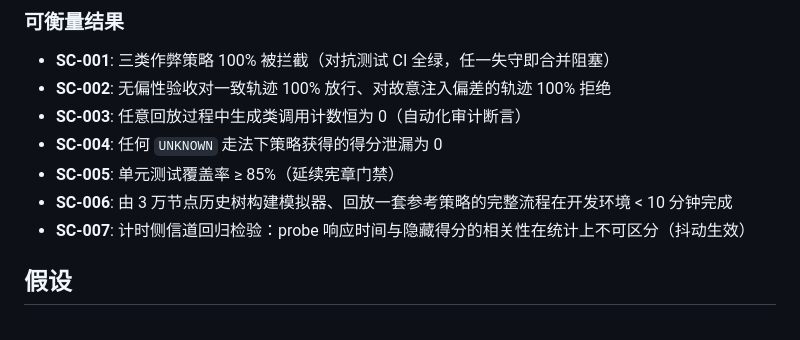
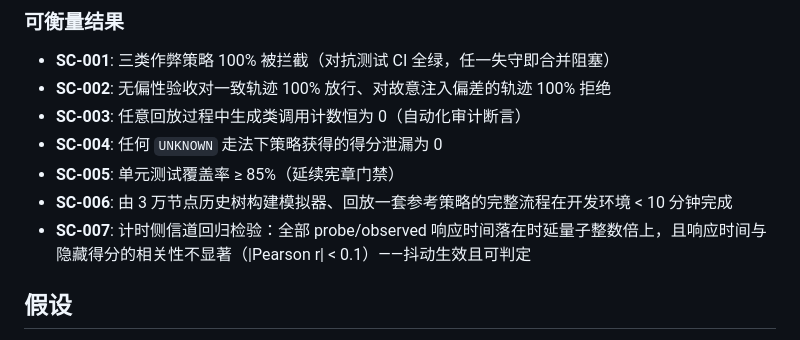
Before and after one commit to sq08201329/cineflow_RSI, a Markdown page: specs/002-replay-sandbox/spec.md, the part around the change. Rendered like a GitHub page.

```diff
--- a/specs/002-replay-sandbox/spec.md
+++ b/specs/002-replay-sandbox/spec.md
@@ -135,7 +135,7 @@ Kendall τ ≥ 0.95 才允许上线，否则拒绝并输出对比报告。故意
 - **SC-004**: 任何 `UNKNOWN` 走法下策略获得的得分泄漏为 0
 - **SC-005**: 单元测试覆盖率 ≥ 85%（延续宪章门禁）
 - **SC-006**: 由 3 万节点历史树构建模拟器、回放一套参考策略的完整流程在开发环境 < 10 分钟完成
-- **SC-007**: 计时侧信道回归检验：probe 响应时间与隐藏得分的相关性在统计上不可区分（抖动生效）
+- **SC-007**: 计时侧信道回归检验：全部 probe/observed 响应时间落在时延量子整数倍上，且响应时间与隐藏得分的相关性不显著（|Pearson r| < 0.1）——抖动生效且可判定
 
 ## 假设
 
```
Also changed, not shown: specs/002-replay-sandbox/tasks.md (+3 -2 lines), 1 other file.
